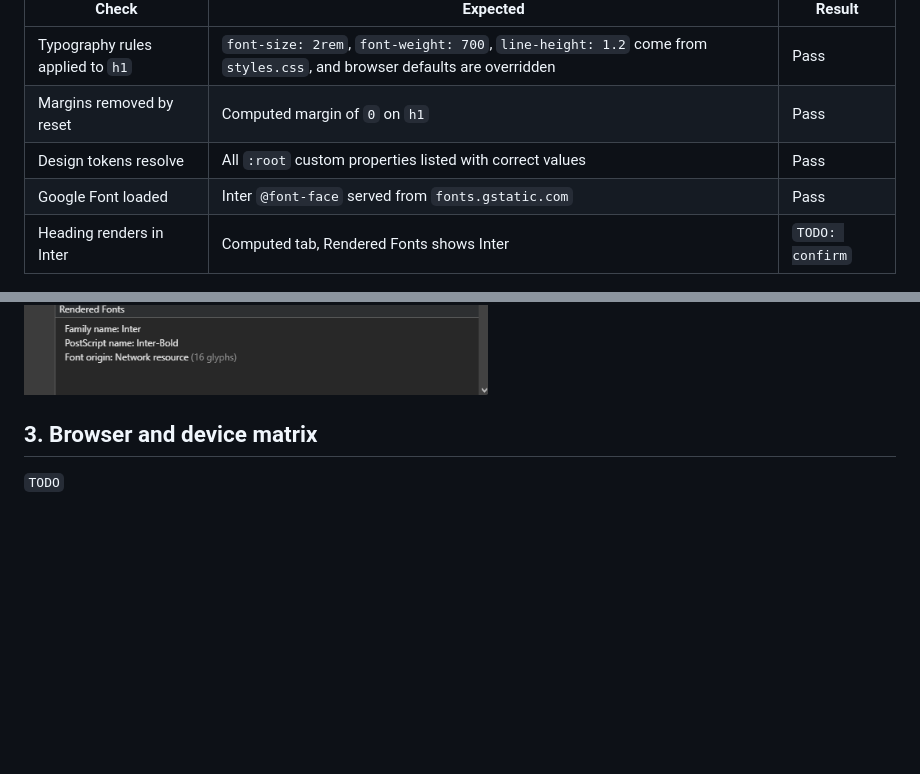
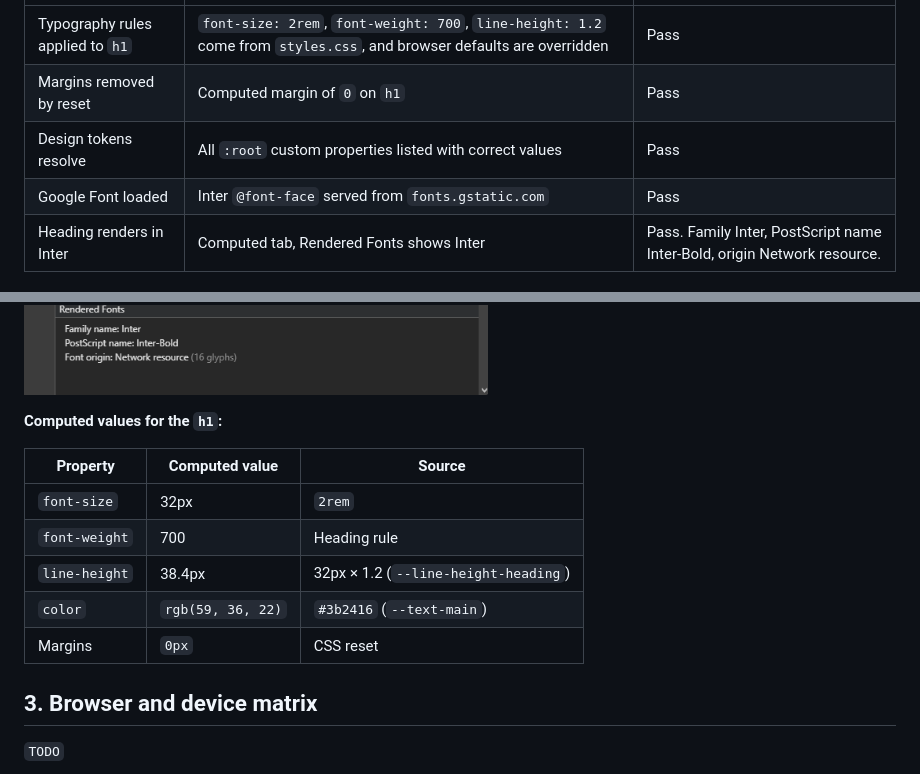
Before and after one commit to paperbaghobbies-debug/Paperbaghobbies-Asessment-1, a Markdown page: TESTING.md, 2 parts joined by grey strips. GitHub-like rendering; blank space fills up the shorter version.

Commit message:
docs: record typography checks in TESTING.md

```diff
--- a/TESTING.md
+++ b/TESTING.md
@@ -61,13 +61,23 @@ Contrast ratios were calculated for every text and background pairing using the
 | Margins removed by reset | Computed margin of `0` on `h1` | Pass |
 | Design tokens resolve | All `:root` custom properties listed with correct values | Pass |
 | Google Font loaded | Inter `@font-face` served from `fonts.gstatic.com` | Pass |
-| Heading renders in Inter | Computed tab, Rendered Fonts shows Inter | `TODO: confirm` |
+| Heading renders in Inter | Computed tab, Rendered Fonts shows Inter | Pass. Family Inter, PostScript name Inter-Bold, origin Network resource. |
 
 ![DevTools showing the h1 typography rules applied from styles.css](docs/screenshots/devtools-h1-styles-step-1-2-c.png)
 
 ![DevTools showing the Inter font-face loaded from Google Fonts](docs/screenshots/devtools-font-face-step-1-2-c.png)
 
 ![DevTools Computed tab showing Inter as the rendered font](docs/screenshots/devtools-rendered-font-step-1-2-c.png)
+
+**Computed values for the `h1`:**
+
+| Property | Computed value | Source |
+|---|---|---|
+| `font-size` | 32px | `2rem` |
+| `font-weight` | 700 | Heading rule |
+| `line-height` | 38.4px | 32px × 1.2 (`--line-height-heading`) |
+| `color` | `rgb(59, 36, 22)` | `#3b2416` (`--text-main`) |
+| Margins | `0px` | CSS reset |
 
 ## 3. Browser and device matrix
 
```
